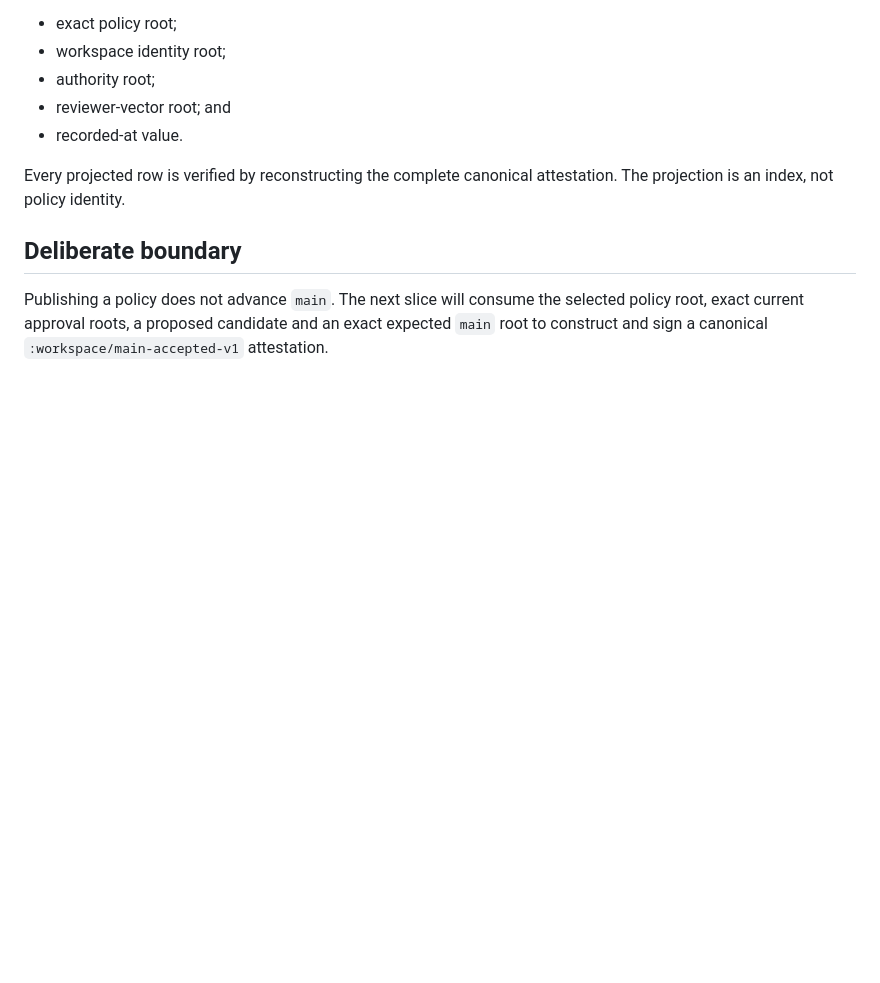
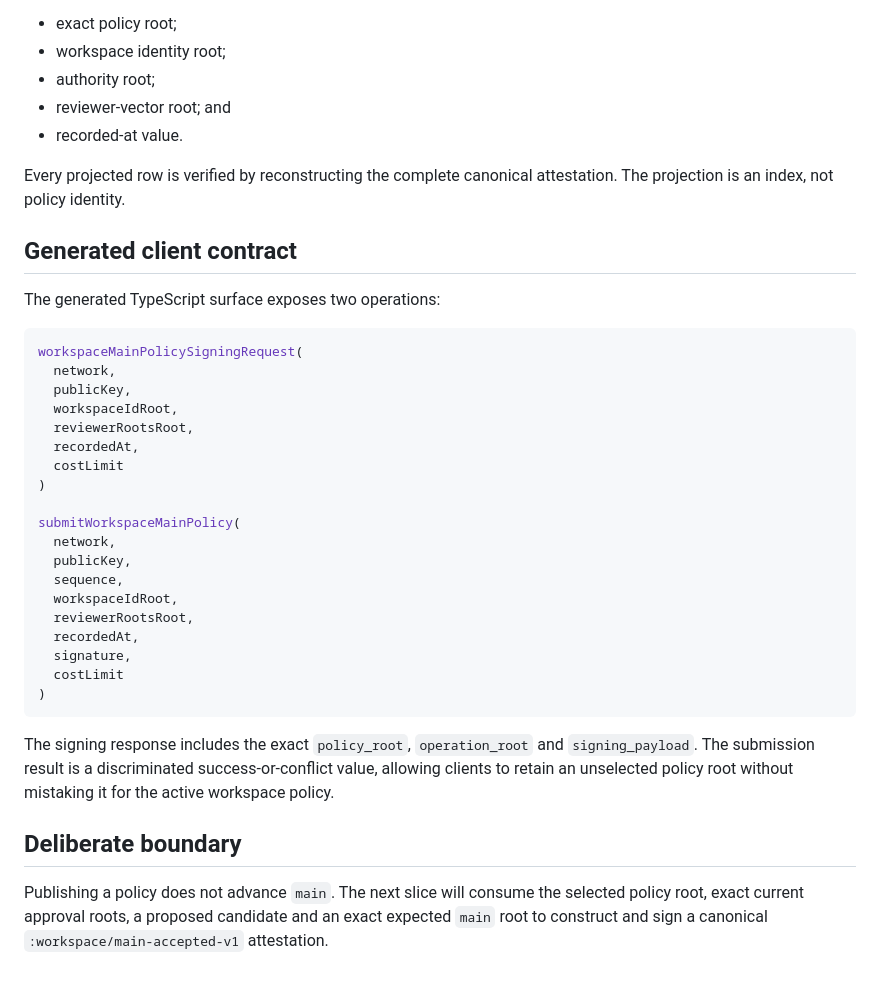
Before and after one commit to greenways-ai/ignatius, a Markdown page: docs/workspace-main-policy-admission.md, the part around the change. GitHub-like rendering; blank space fills up the shorter version.

Commit message:
Document generated main policy client contract

````diff
--- a/docs/workspace-main-policy-admission.md
+++ b/docs/workspace-main-policy-admission.md
@@ -81,6 +81,37 @@ a future explicit policy-rotation protocol selects them.
 Every projected row is verified by reconstructing the complete canonical
 attestation. The projection is an index, not policy identity.
 
+## Generated client contract
+
+The generated TypeScript surface exposes two operations:
+
+```ts
+workspaceMainPolicySigningRequest(
+  network,
+  publicKey,
+  workspaceIdRoot,
+  reviewerRootsRoot,
+  recordedAt,
+  costLimit
+)
+
+submitWorkspaceMainPolicy(
+  network,
+  publicKey,
+  sequence,
+  workspaceIdRoot,
+  reviewerRootsRoot,
+  recordedAt,
+  signature,
+  costLimit
+)
+```
+
+The signing response includes the exact `policy_root`, `operation_root` and
+`signing_payload`. The submission result is a discriminated success-or-conflict
+value, allowing clients to retain an unselected policy root without mistaking it
+for the active workspace policy.
+
 ## Deliberate boundary
 
 Publishing a policy does not advance `main`. The next slice will consume the
````
